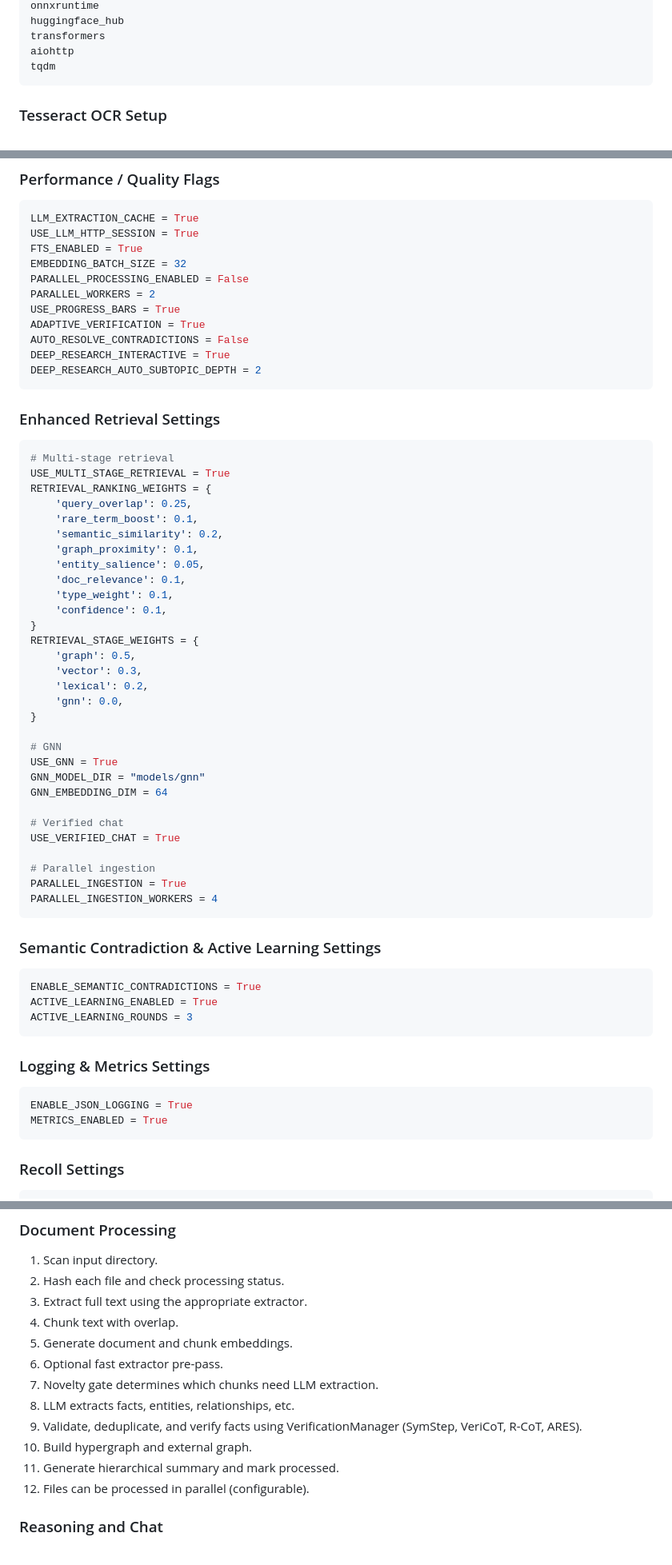
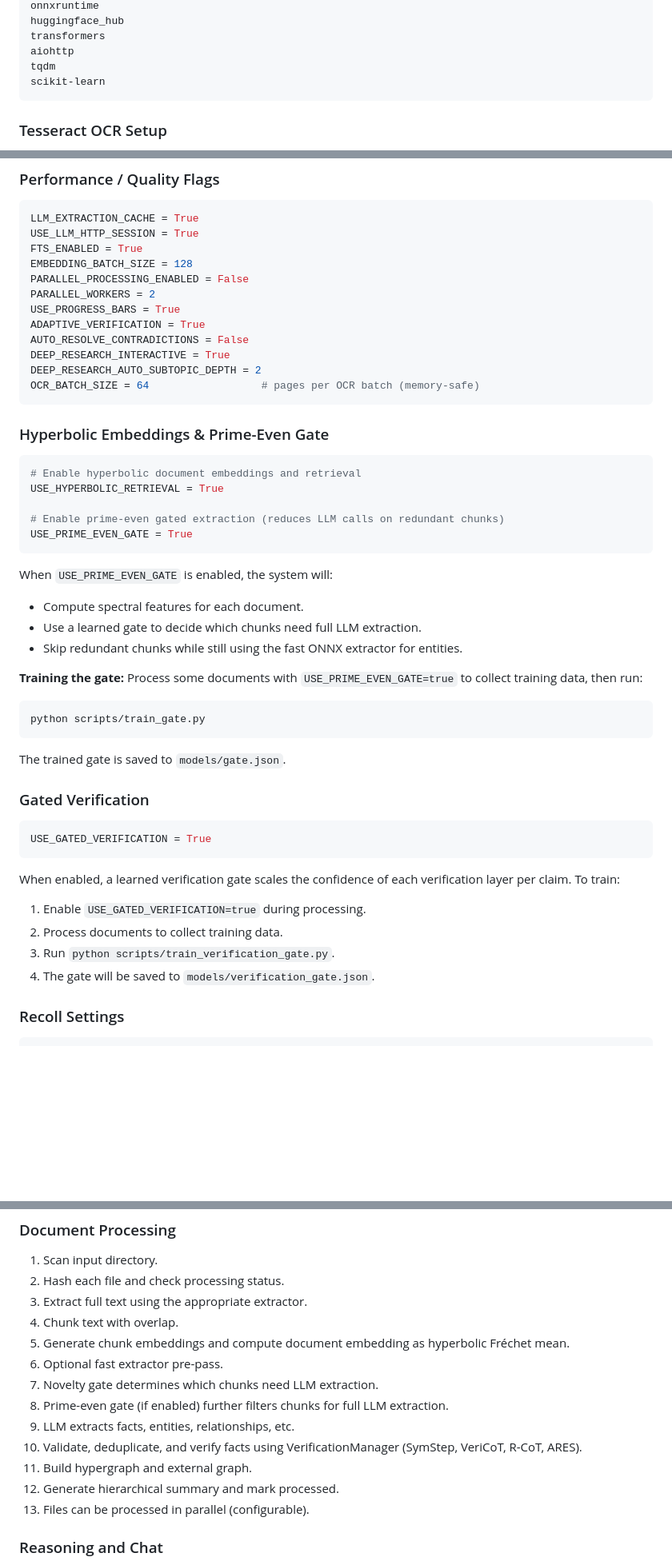
Before and after one commit to AncientMystic/TheBrain, a Markdown page: README.md, 3 parts joined by grey strips. Shown at 80% size. Drawn GitHub-style; blank space fills up the shorter version.

Commit message:
Enhance README with hyperbolic embeddings and gated extraction
Add hyperbolic embeddings and gated extraction features to enhance document processing and verification.

````diff
--- a/README.md
+++ b/README.md
@@ -199,6 +217,7 @@ huggingface_hub
 transformers
 aiohttp
 tqdm
+scikit-learn
 ```
 
 ### Tesseract OCR Setup
@@ -343,7 +364,7 @@ FAST_EXTRACTOR_CONFIDENCE_THRESHOLD = 0.7
 LLM_EXTRACTION_CACHE = True
 USE_LLM_HTTP_SESSION = True
 FTS_ENABLED = True
-EMBEDDING_BATCH_SIZE = 32
+EMBEDDING_BATCH_SIZE = 128
 PARALLEL_PROCESSING_ENABLED = False
 PARALLEL_WORKERS = 2
 USE_PROGRESS_BARS = True
@@ -351,57 +372,41 @@ ADAPTIVE_VERIFICATION = True
 AUTO_RESOLVE_CONTRADICTIONS = False
 DEEP_RESEARCH_INTERACTIVE = True
 DEEP_RESEARCH_AUTO_SUBTOPIC_DEPTH = 2
+OCR_BATCH_SIZE = 64                  # pages per OCR batch (memory-safe)
 ```
 
-### Enhanced Retrieval Settings
+### Hyperbolic Embeddings & Prime-Even Gate
 
 ```python
-# Multi-stage retrieval
-USE_MULTI_STAGE_RETRIEVAL = True
-RETRIEVAL_RANKING_WEIGHTS = {
-    'query_overlap': 0.25,
-    'rare_term_boost': 0.1,
-    'semantic_similarity': 0.2,
-    'graph_proximity': 0.1,
-    'entity_salience': 0.05,
-    'doc_relevance': 0.1,
-    'type_weight': 0.1,
-    'confidence': 0.1,
-}
-RETRIEVAL_STAGE_WEIGHTS = {
-    'graph': 0.5,
-    'vector': 0.3,
-    'lexical': 0.2,
-    'gnn': 0.0,
-}
+# Enable hyperbolic document embeddings and retrieval
+USE_HYPERBOLIC_RETRIEVAL = True
 
-# GNN
-USE_GNN = True
-GNN_MODEL_DIR = "models/gnn"
-GNN_EMBEDDING_DIM = 64
-
-# Verified chat
-USE_VERIFIED_CHAT = True
-
-# Parallel ingestion
-PARALLEL_INGESTION = True
-PARALLEL_INGESTION_WORKERS = 4
+# Enable prime-even gated extraction (reduces LLM calls on redundant chunks)
+USE_PRIME_EVEN_GATE = True
 ```
 
-### Semantic Contradiction & Active Learning Settings
+When `USE_PRIME_EVEN_GATE` is enabled, the system will:
+- Compute spectral features for each document.
+- Use a learned gate to decide which chunks need full LLM extraction.
+- Skip redundant chunks while still using the fast ONNX extractor for entities.
+
+**Training the gate:** Process some documents with `USE_PRIME_EVEN_GATE=true` to collect training data, then run:
+```bash
+python scripts/train_gate.py
+```
+The trained gate is saved to `models/gate.json`.
+
+### Gated Verification
 
 ```python
-ENABLE_SEMANTIC_CONTRADICTIONS = True
-ACTIVE_LEARNING_ENABLED = True
-ACTIVE_LEARNING_ROUNDS = 3
+USE_GATED_VERIFICATION = True
 ```
 
-### Logging & Metrics Settings
-
-```python
-ENABLE_JSON_LOGGING = True
-METRICS_ENABLED = True
-```
+When enabled, a learned verification gate scales the confidence of each verification layer per claim. To train:
+1. Enable `USE_GATED_VERIFICATION=true` during processing.
+2. Process documents to collect training data.
+3. Run `python scripts/train_verification_gate.py`.
+4. The gate will be saved to `models/verification_gate.json`.
 
 ### Recoll Settings
 
@@ -850,14 +774,15 @@ All schemas are created automatically on first run.
 2. Hash each file and check processing status.
 3. Extract full text using the appropriate extractor.
 4. Chunk text with overlap.
-5. Generate document and chunk embeddings.
+5. Generate chunk embeddings and compute document embedding as hyperbolic Fréchet mean.
 6. Optional fast extractor pre-pass.
 7. Novelty gate determines which chunks need LLM extraction.
-8. LLM extracts facts, entities, relationships, etc.
-9. Validate, deduplicate, and verify facts using VerificationManager (SymStep, VeriCoT, R-CoT, ARES).
-10. Build hypergraph and external graph.
-11. Generate hierarchical summary and mark processed.
-12. Files can be processed in parallel (configurable).
+8. Prime-even gate (if enabled) further filters chunks for full LLM extraction.
+9. LLM extracts facts, entities, relationships, etc.
+10. Validate, deduplicate, and verify facts using VerificationManager (SymStep, VeriCoT, R-CoT, ARES).
+11. Build hypergraph and external graph.
+12. Generate hierarchical summary and mark processed.
+13. Files can be processed in parallel (configurable).
 
 ### Reasoning and Chat
 
````
Also changed, not shown: other parts of README.md (+69 -129 lines).
